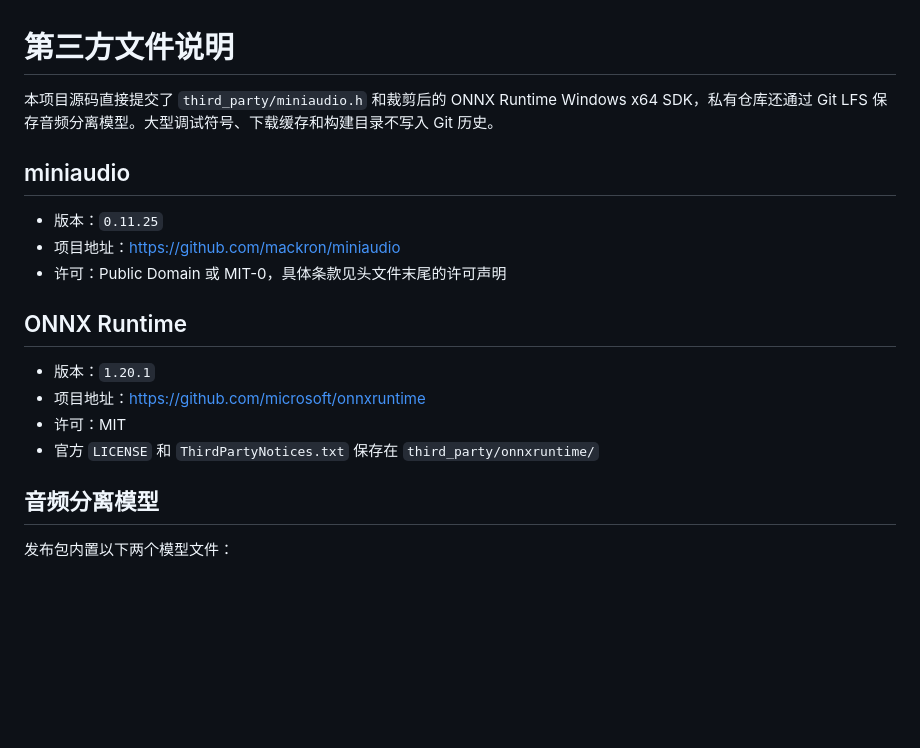
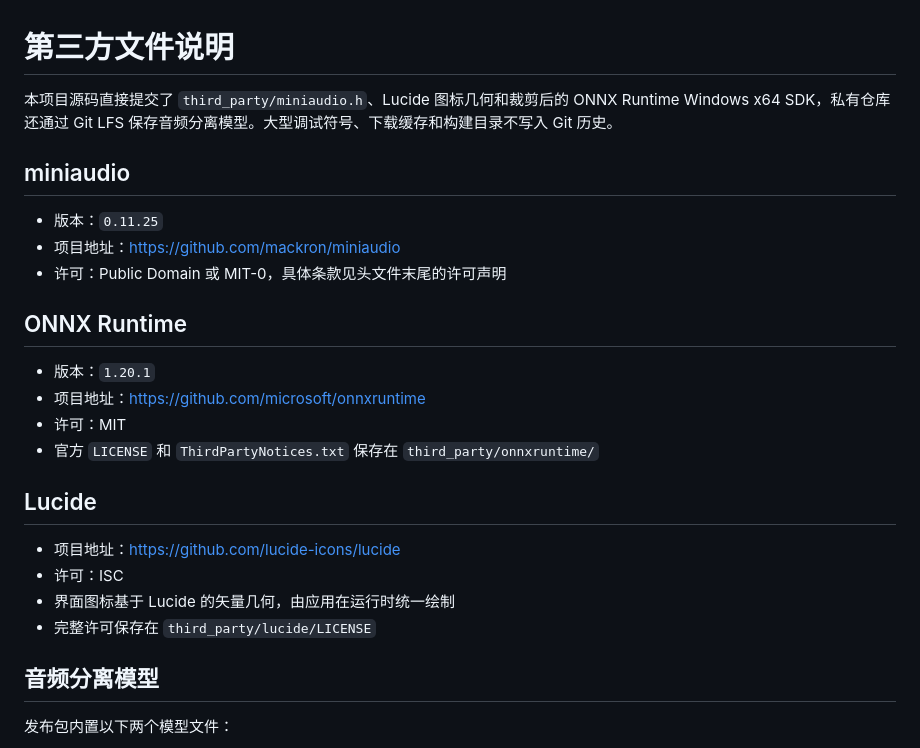
Before and after one commit to wed957/music-separation, a Markdown page: THIRD_PARTY_NOTICES.md, the part around the change. Rendered like a GitHub page; blank space fills up the shorter version.

```diff
--- a/THIRD_PARTY_NOTICES.md
+++ b/THIRD_PARTY_NOTICES.md
@@ -1,6 +1,6 @@
 # 第三方文件说明
 
-本项目源码直接提交了 `third_party/miniaudio.h` 和裁剪后的 ONNX Runtime Windows x64 SDK，私有仓库还通过 Git LFS 保存音频分离模型。大型调试符号、下载缓存和构建目录不写入 Git 历史。
+本项目源码直接提交了 `third_party/miniaudio.h`、Lucide 图标几何和裁剪后的 ONNX Runtime Windows x64 SDK，私有仓库还通过 Git LFS 保存音频分离模型。大型调试符号、下载缓存和构建目录不写入 Git 历史。
 
 ## miniaudio
 
@@ -14,6 +14,13 @@
 - 项目地址：<https://github.com/microsoft/onnxruntime>
 - 许可：MIT
 - 官方 `LICENSE` 和 `ThirdPartyNotices.txt` 保存在 `third_party/onnxruntime/`
+
+## Lucide
+
+- 项目地址：<https://github.com/lucide-icons/lucide>
+- 许可：ISC
+- 界面图标基于 Lucide 的矢量几何，由应用在运行时统一绘制
+- 完整许可保存在 `third_party/lucide/LICENSE`
 
 ## 音频分离模型
 
```
Also changed, not shown: README.md (+26 -10 lines), docs/images/app-light.png (added), docs/images/app.png, 7 other files.
